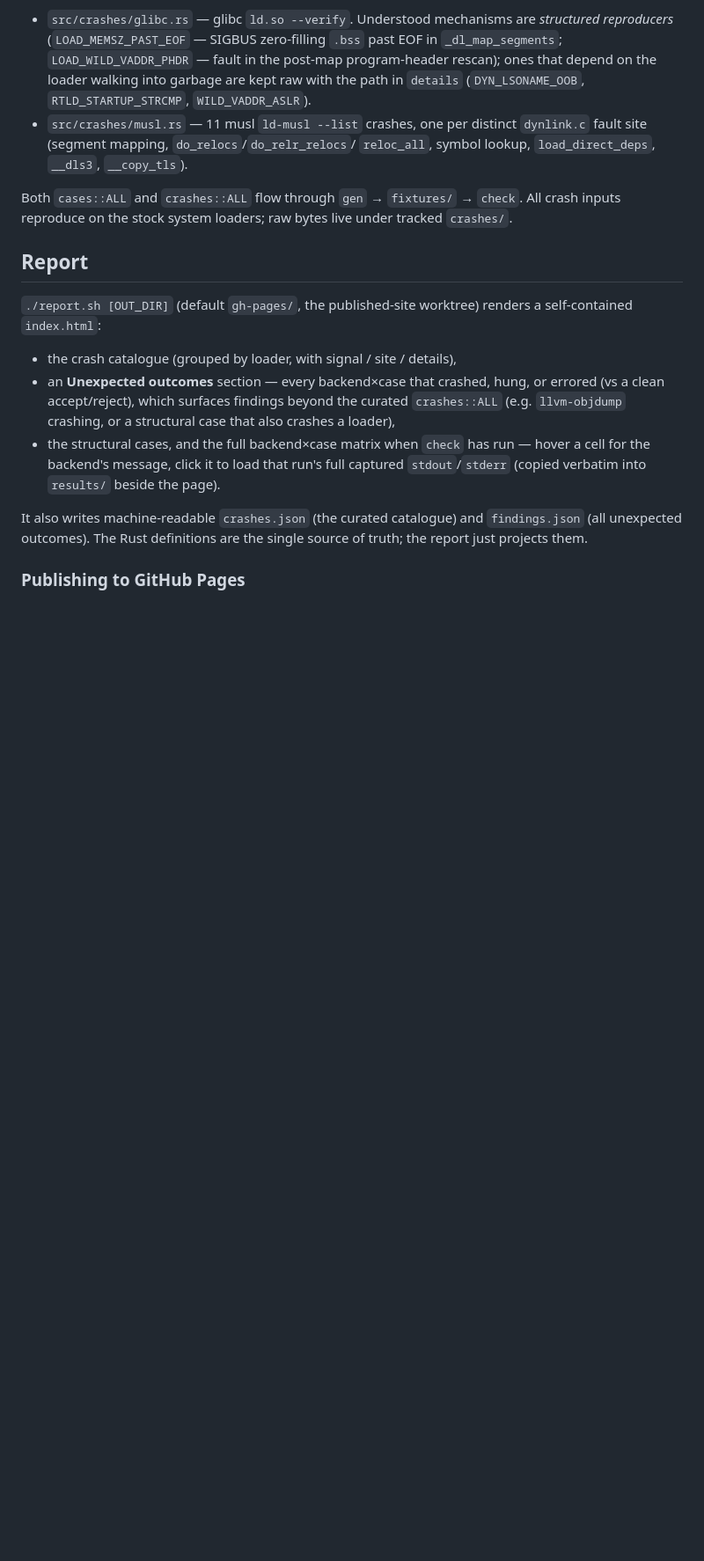
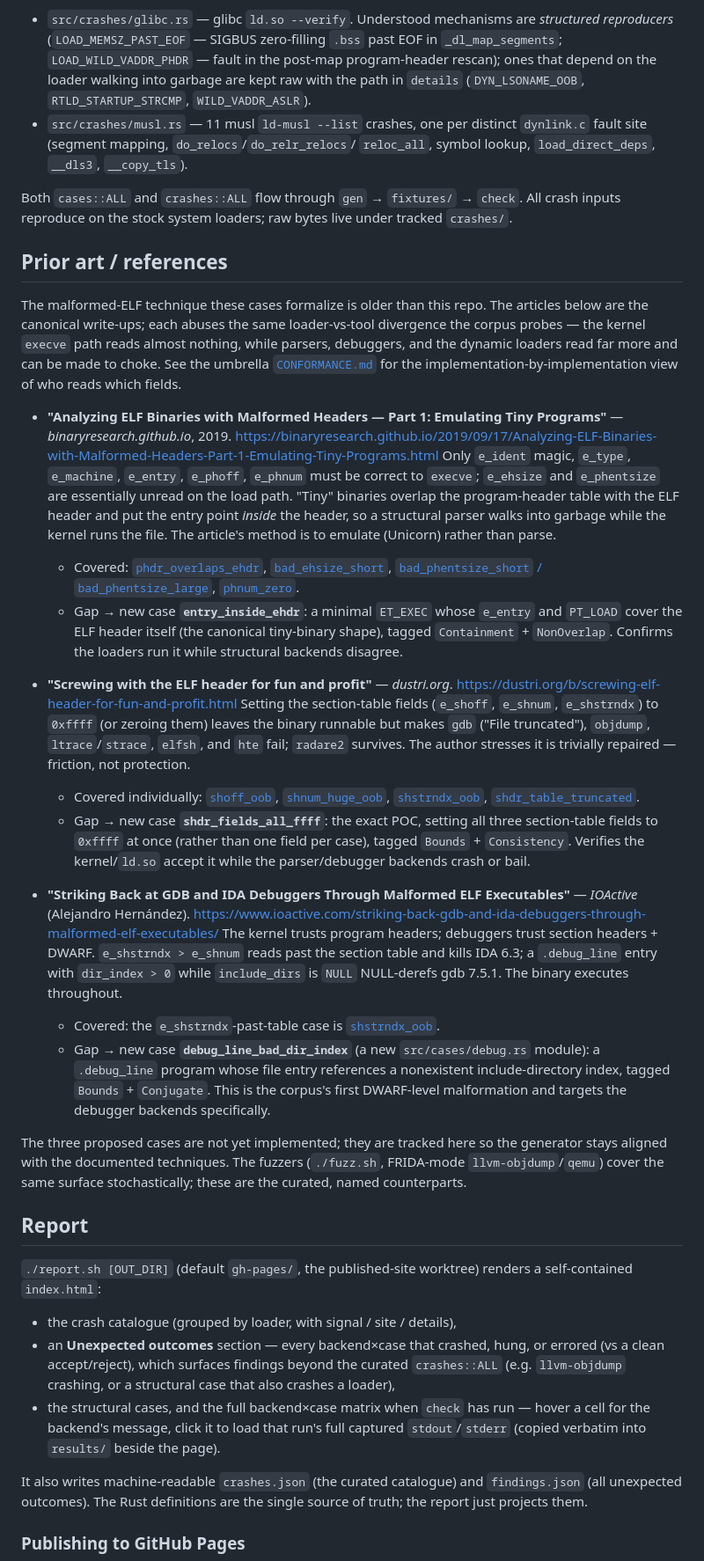
Before and after one commit to LeanLoad/WhatTheElf, a Markdown page: README.md, the part around the change. Shown at 88% size. GitHub-like rendering; blank space fills up the shorter version.

Commit message:
docs: add prior art and references for malformed ELF techniques

```diff
--- a/README.md
+++ b/README.md
@@ -151,6 +151,69 @@ Both `cases::ALL` and `crashes::ALL` flow through `gen` → `fixtures/` → `che
 All crash inputs reproduce on the stock system loaders; raw bytes live under
 tracked `crashes/`.
 
+## Prior art / references
+
+The malformed-ELF technique these cases formalize is older than this repo. The
+articles below are the canonical write-ups; each abuses the same loader-vs-tool
+divergence the corpus probes — the kernel `execve` path reads almost nothing,
+while parsers, debuggers, and the dynamic loaders read far more and can be made
+to choke. See the umbrella [`CONFORMANCE.md`](../CONFORMANCE.md) for the
+implementation-by-implementation view of who reads which fields.
+
+- **"Analyzing ELF Binaries with Malformed Headers — Part 1: Emulating Tiny
+  Programs"** — *binaryresearch.github.io*, 2019.
+  <https://binaryresearch.github.io/2019/09/17/Analyzing-ELF-Binaries-with-Malformed-Headers-Part-1-Emulating-Tiny-Programs.html>
+  Only `e_ident` magic, `e_type`, `e_machine`, `e_entry`, `e_phoff`, `e_phnum`
+  must be correct to `execve`; `e_ehsize` and `e_phentsize` are essentially
+  unread on the load path. "Tiny" binaries overlap the program-header table with
+  the ELF header and put the entry point *inside* the header, so a structural
+  parser walks into garbage while the kernel runs the file. The article's method
+  is to emulate (Unicorn) rather than parse.
+  - Covered: [`phdr_overlaps_ehdr`](src/cases/program_headers.rs),
+    [`bad_ehsize_short`](src/cases/headers.rs),
+    [`bad_phentsize_short` / `bad_phentsize_large`](src/cases/headers.rs),
+    [`phnum_zero`](src/cases/program_headers.rs).
+  - Gap → new case **`entry_inside_ehdr`**: a minimal `ET_EXEC` whose `e_entry`
+    and `PT_LOAD` cover the ELF header itself (the canonical tiny-binary shape),
+    tagged `Containment` + `NonOverlap`. Confirms the loaders run it while
+    structural backends disagree.
+
+- **"Screwing with the ELF header for fun and profit"** — *dustri.org*.
+  <https://dustri.org/b/screwing-elf-header-for-fun-and-profit.html>
+  Setting the section-table fields (`e_shoff`, `e_shnum`, `e_shstrndx`) to
+  `0xffff` (or zeroing them) leaves the binary runnable but makes `gdb`
+  ("File truncated"), `objdump`, `ltrace`/`strace`, `elfsh`, and `hte` fail;
+  `radare2` survives. The author stresses it is trivially repaired — friction,
+  not protection.
+  - Covered individually: [`shoff_oob`](src/cases/section_headers.rs),
+    [`shnum_huge_oob`](src/cases/section_headers.rs),
+    [`shstrndx_oob`](src/cases/section_headers.rs),
+    [`shdr_table_truncated`](src/cases/section_headers.rs).
+  - Gap → new case **`shdr_fields_all_ffff`**: the exact POC, setting all three
+    section-table fields to `0xffff` at once (rather than one field per case),
+    tagged `Bounds` + `Consistency`. Verifies the kernel/`ld.so` accept it while
+    the parser/debugger backends crash or bail.
+
+- **"Striking Back at GDB and IDA Debuggers Through Malformed ELF
+  Executables"** — *IOActive* (Alejandro Hernández).
+  <https://www.ioactive.com/striking-back-gdb-and-ida-debuggers-through-malformed-elf-executables/>
+  The kernel trusts program headers; debuggers trust section headers + DWARF.
+  `e_shstrndx > e_shnum` reads past the section table and kills IDA 6.3; a
+  `.debug_line` entry with `dir_index > 0` while `include_dirs` is `NULL`
+  NULL-derefs gdb 7.5.1. The binary executes throughout.
+  - Covered: the `e_shstrndx`-past-table case is
+    [`shstrndx_oob`](src/cases/section_headers.rs).
+  - Gap → new case **`debug_line_bad_dir_index`** (a new `src/cases/debug.rs`
+    module): a `.debug_line` program whose file entry references a
+    nonexistent include-directory index, tagged `Bounds` + `Conjugate`. This is
+    the corpus's first DWARF-level malformation and targets the debugger
+    backends specifically.
+
+The three proposed cases are not yet implemented; they are tracked here so the
+generator stays aligned with the documented techniques. The fuzzers
+(`./fuzz.sh`, FRIDA-mode `llvm-objdump`/`qemu`) cover the same surface
+stochastically; these are the curated, named counterparts.
+
 ## Report
 
 `./report.sh [OUT_DIR]` (default `gh-pages/`, the published-site worktree)
```
